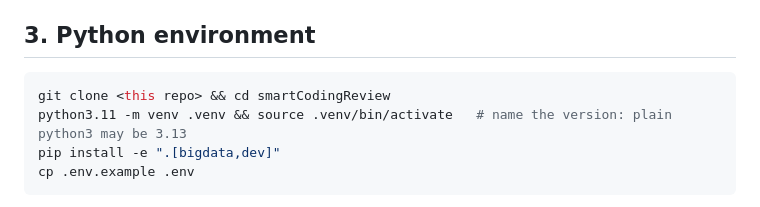
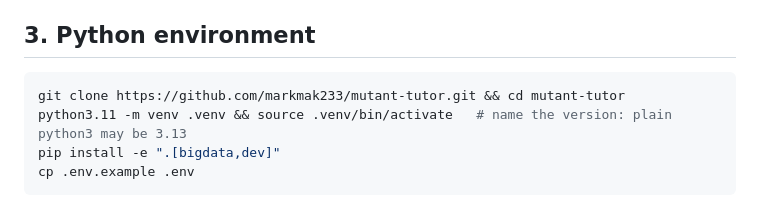
Before and after one commit to markmak233/mutant-tutor, a Markdown page: docs/setup/bigdata.md, the part around the change. Rendered like a GitHub page.

````diff
--- a/docs/setup/bigdata.md
+++ b/docs/setup/bigdata.md
@@ -54,7 +54,7 @@ Windows need extra binaries (`winutils.exe`) and are not supported here.
 ## 3. Python environment
 
 ```bash
-git clone <this repo> && cd smartCodingReview
+git clone https://github.com/markmak233/mutant-tutor.git && cd mutant-tutor
 python3.11 -m venv .venv && source .venv/bin/activate   # name the version: plain python3 may be 3.13
 pip install -e ".[bigdata,dev]"
 cp .env.example .env
````
